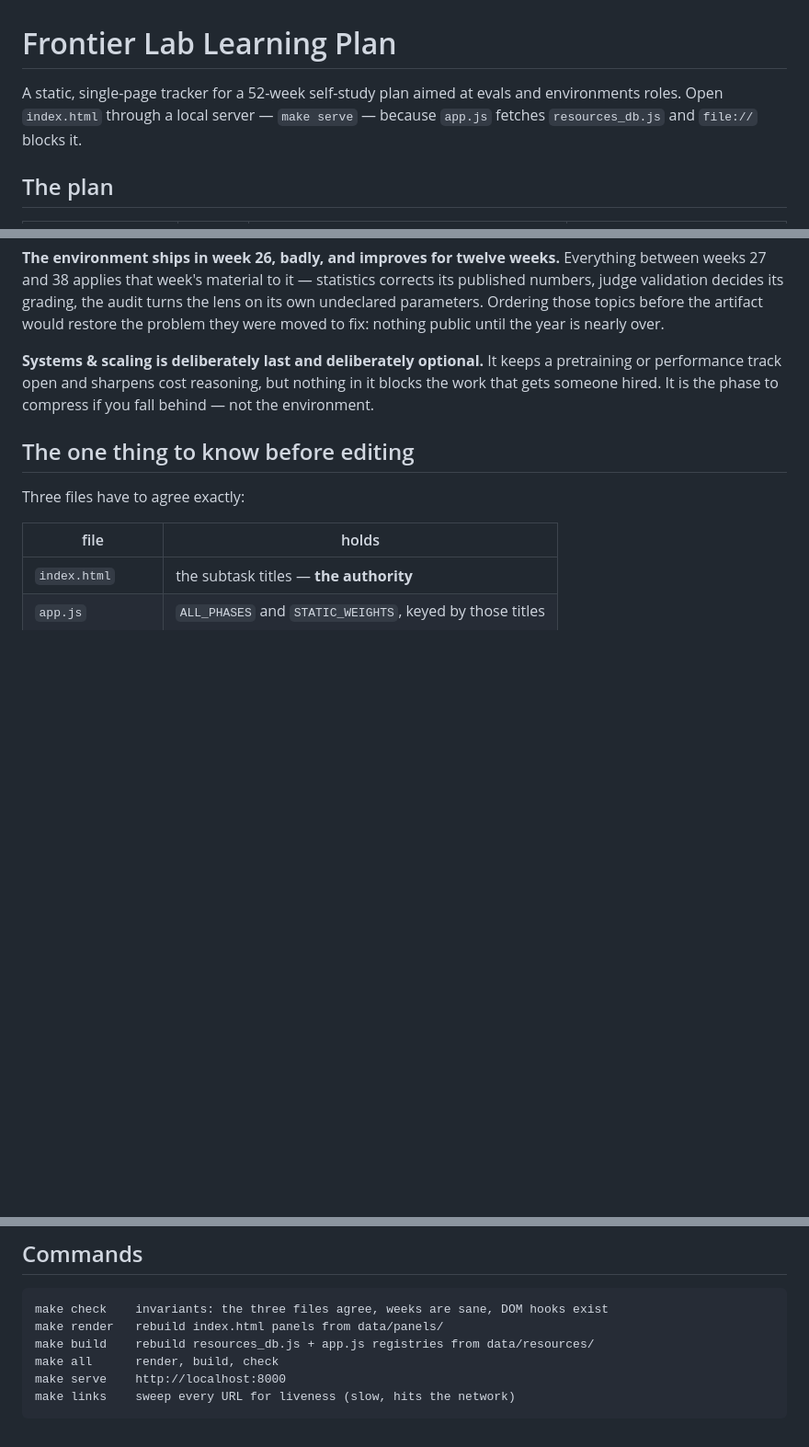
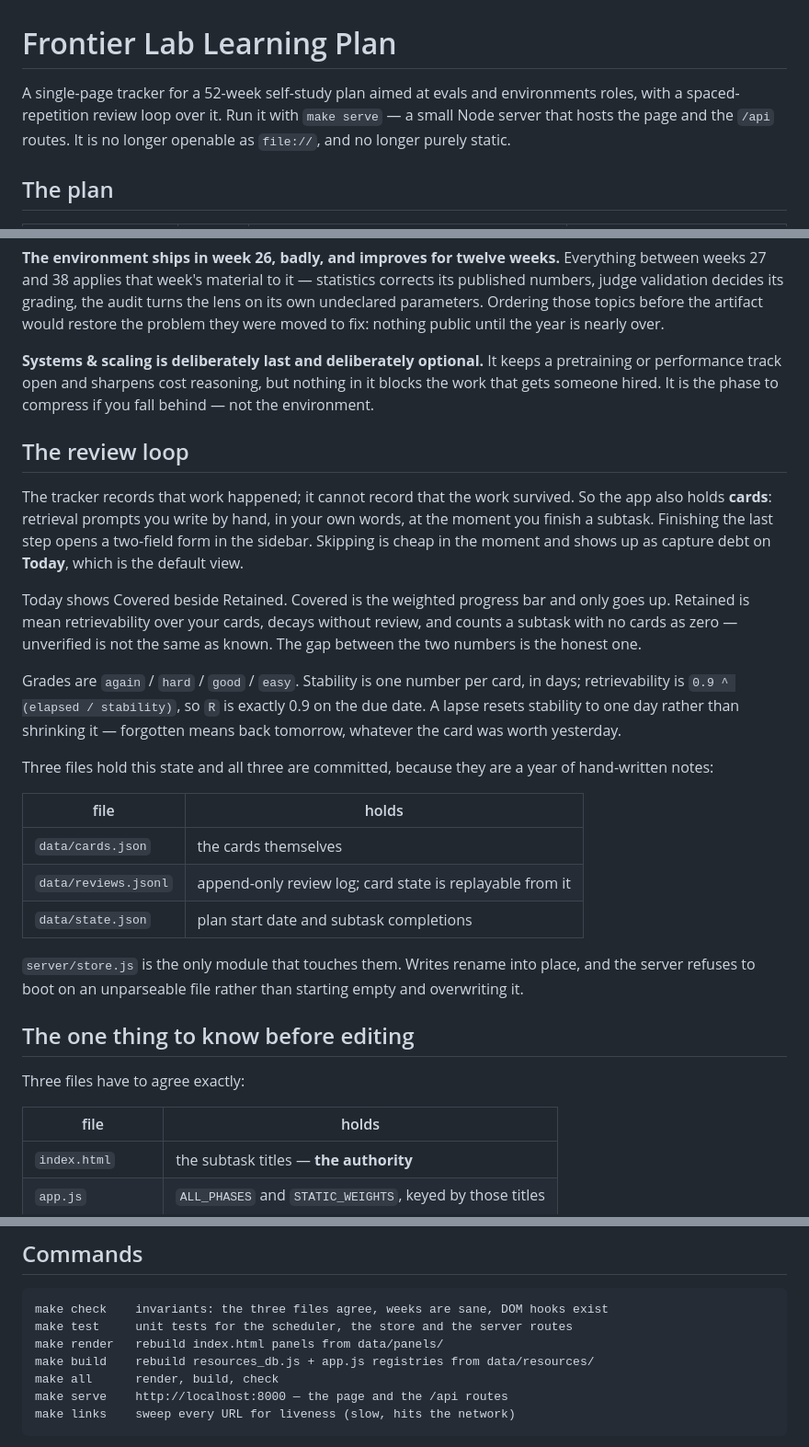
Before and after one commit to getravi/halflife, a Markdown page: README.md, 3 parts joined by grey strips. Shown at 92% size. Drawn GitHub-style; blank space fills up the shorter version.

Commit message:
Document the review loop and the fact this is no longer static
The README still told you to open the page through a static server and
listed a make target set that no longer matches. It also said nothing
about cards, which are now the reason the app exists.

Claude-Session: https://claude.ai/code/session_01WKYCeMZNZsF1aur3EAREvx

````diff
--- a/README.md
+++ b/README.md
@@ -1,8 +1,9 @@
 # Frontier Lab Learning Plan
 
-A static, single-page tracker for a 52-week self-study plan aimed at evals and
-environments roles. Open `index.html` through a local server — `make serve` —
-because `app.js` fetches `resources_db.js` and `file://` blocks it.
+A single-page tracker for a 52-week self-study plan aimed at evals and
+environments roles, with a spaced-repetition review loop over it. Run it with
+`make serve` — a small Node server that hosts the page and the `/api` routes.
+It is no longer openable as `file://`, and no longer purely static.
 
 ## The plan
 
@@ -29,6 +30,37 @@ a pretraining or performance track open and sharpens cost reasoning, but
 nothing in it blocks the work that gets someone hired. It is the phase to
 compress if you fall behind — not the environment.
 
+## The review loop
+
+The tracker records that work happened; it cannot record that the work
+survived. So the app also holds **cards**: retrieval prompts you write by hand,
+in your own words, at the moment you finish a subtask. Finishing the last step
+opens a two-field form in the sidebar. Skipping is cheap in the moment and
+shows up as capture debt on **Today**, which is the default view.
+
+Today shows Covered beside Retained. Covered is the weighted progress bar and
+only goes up. Retained is mean retrievability over your cards, decays without
+review, and counts a subtask with no cards as zero — unverified is not the same
+as known. The gap between the two numbers is the honest one.
+
+Grades are `again` / `hard` / `good` / `easy`. Stability is one number per card,
+in days; retrievability is `0.9 ^ (elapsed / stability)`, so `R` is exactly 0.9
+on the due date. A lapse resets stability to one day rather than shrinking it —
+forgotten means back tomorrow, whatever the card was worth yesterday.
+
+Three files hold this state and all three are committed, because they are a
+year of hand-written notes:
+
+| file | holds |
+|---|---|
+| `data/cards.json` | the cards themselves |
+| `data/reviews.jsonl` | append-only review log; card state is replayable from it |
+| `data/state.json` | plan start date and subtask completions |
+
+`server/store.js` is the only module that touches them. Writes rename into
+place, and the server refuses to boot on an unparseable file rather than
+starting empty and overwriting it.
+
 ## The one thing to know before editing
 
 Three files have to agree exactly:
@@ -87,10 +122,11 @@ keys that drifted.
 
 ```
 make check    invariants: the three files agree, weeks are sane, DOM hooks exist
+make test     unit tests for the scheduler, the store and the server routes
 make render   rebuild index.html panels from data/panels/
 make build    rebuild resources_db.js + app.js registries from data/resources/
 make all      render, build, check
-make serve    http://localhost:8000
+make serve    http://localhost:8000 — the page and the /api routes
 make links    sweep every URL for liveness (slow, hits the network)
 ```
 
````
Also changed, not shown: other parts of README.md (+3 -0 lines).
